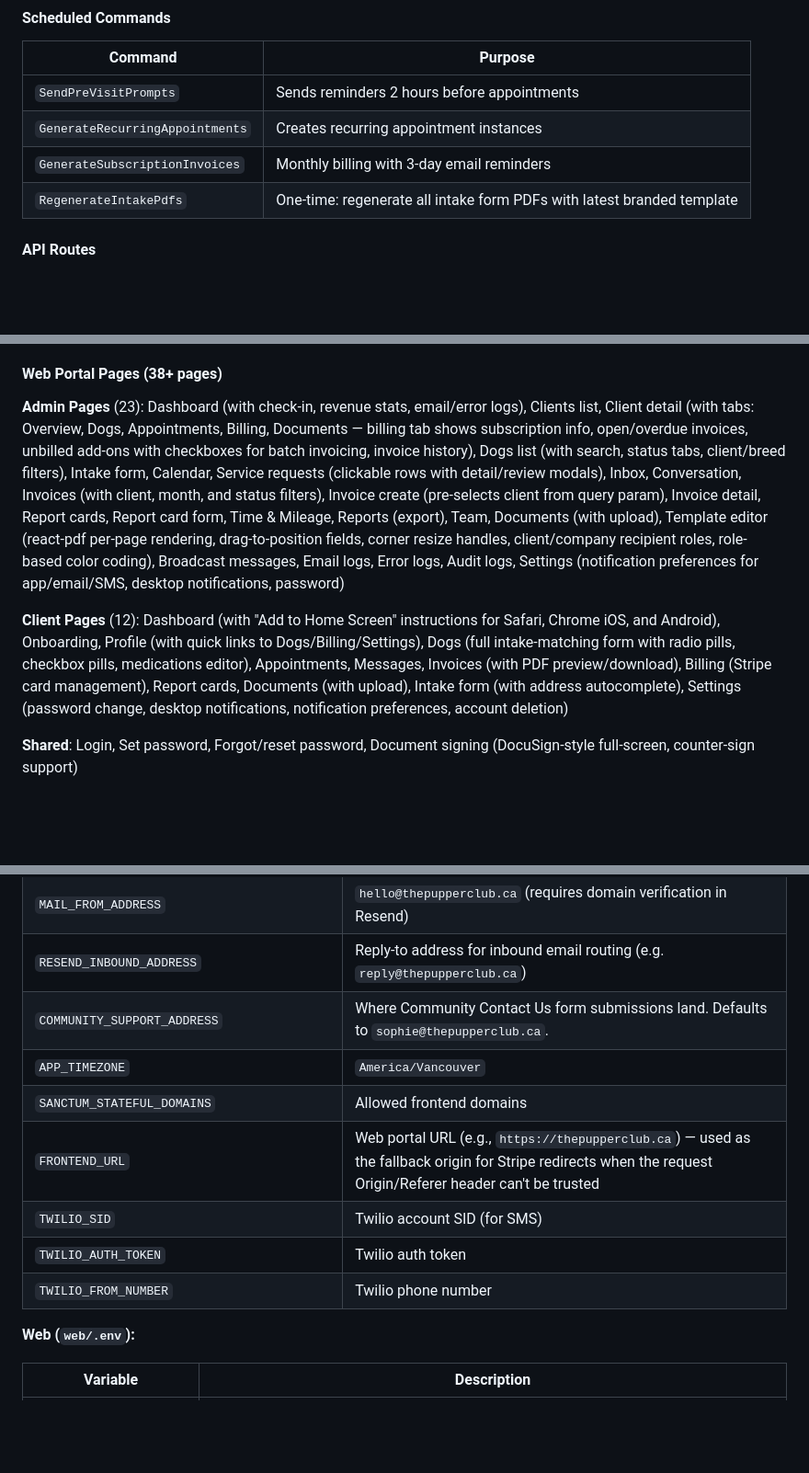
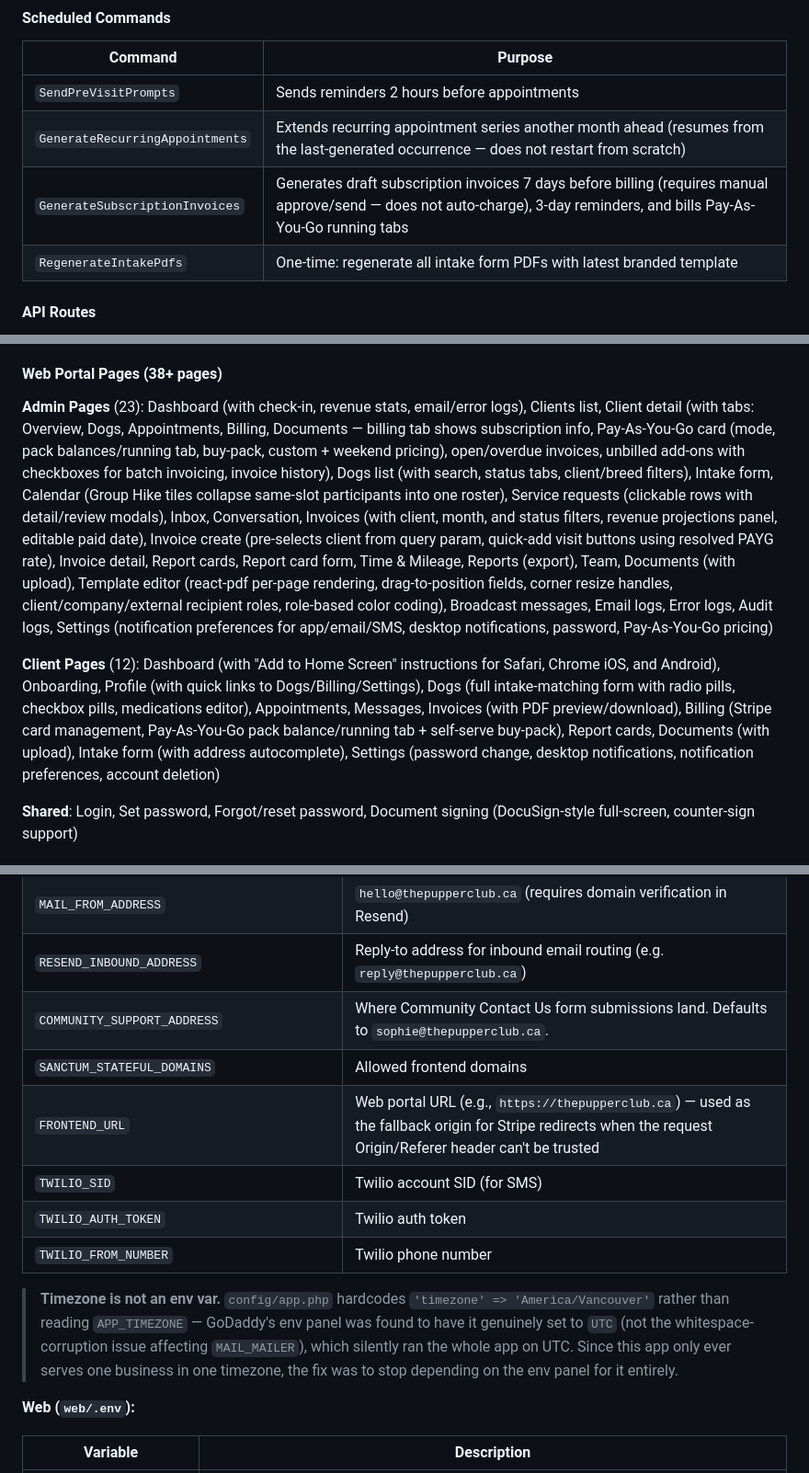
Before and after one commit to Schoquette/thepupperclub.ca, a Markdown page: README.md, 3 parts joined by grey strips. Shown at 92% size. GitHub-like rendering; blank space fills up the shorter version.

```diff
--- a/README.md
+++ b/README.md
@@ -75,8 +77,8 @@ thepupperclub.ca/
 | Command | Purpose |
 |---------|---------|
 | `SendPreVisitPrompts` | Sends reminders 2 hours before appointments |
-| `GenerateRecurringAppointments` | Creates recurring appointment instances |
-| `GenerateSubscriptionInvoices` | Monthly billing with 3-day email reminders |
+| `GenerateRecurringAppointments` | Extends recurring appointment series another month ahead (resumes from the last-generated occurrence — does not restart from scratch) |
+| `GenerateSubscriptionInvoices` | Generates draft subscription invoices 7 days before billing (requires manual approve/send — does not auto-charge), 3-day reminders, and bills Pay-As-You-Go running tabs |
 | `RegenerateIntakePdfs` | One-time: regenerate all intake form PDFs with latest branded template |
 
 #### API Routes
@@ -100,9 +102,9 @@ thepupperclub.ca/
 
 #### Web Portal Pages (38+ pages)
 
-**Admin Pages** (23): Dashboard (with check-in, revenue stats, email/error logs), Clients list, Client detail (with tabs: Overview, Dogs, Appointments, Billing, Documents — billing tab shows subscription info, open/overdue invoices, unbilled add-ons with checkboxes for batch invoicing, invoice history), Dogs list (with search, status tabs, client/breed filters), Intake form, Calendar, Service requests (clickable rows with detail/review modals), Inbox, Conversation, Invoices (with client, month, and status filters), Invoice create (pre-selects client from query param), Invoice detail, Report cards, Report card form, Time & Mileage, Reports (export), Team, Documents (with upload), Template editor (react-pdf per-page rendering, drag-to-position fields, corner resize handles, client/company recipient roles, role-based color coding), Broadcast messages, Email logs, Error logs, Audit logs, Settings (notification preferences for app/email/SMS, desktop notifications, password)
+**Admin Pages** (23): Dashboard (with check-in, revenue stats, email/error logs), Clients list, Client detail (with tabs: Overview, Dogs, Appointments, Billing, Documents — billing tab shows subscription info, Pay-As-You-Go card (mode, pack balances/running tab, buy-pack, custom + weekend pricing), open/overdue invoices, unbilled add-ons with checkboxes for batch invoicing, invoice history), Dogs list (with search, status tabs, client/breed filters), Intake form, Calendar (Group Hike tiles collapse same-slot participants into one roster), Service requests (clickable rows with detail/review modals), Inbox, Conversation, Invoices (with client, month, and status filters, revenue projections panel, editable paid date), Invoice create (pre-selects client from query param, quick-add visit buttons using resolved PAYG rate), Invoice detail, Report cards, Report card form, Time & Mileage, Reports (export), Team, Documents (with upload), Template editor (react-pdf per-page rendering, drag-to-position fields, corner resize handles, client/company/external recipient roles, role-based color coding), Broadcast messages, Email logs, Error logs, Audit logs, Settings (notification preferences for app/email/SMS, desktop notifications, password, Pay-As-You-Go pricing)
 
-**Client Pages** (12): Dashboard (with "Add to Home Screen" instructions for Safari, Chrome iOS, and Android), Onboarding, Profile (with quick links to Dogs/Billing/Settings), Dogs (full intake-matching form with radio pills, checkbox pills, medications editor), Appointments, Messages, Invoices (with PDF preview/download), Billing (Stripe card management), Report cards, Documents (with upload), Intake form (with address autocomplete), Settings (password change, desktop notifications, notification preferences, account deletion)
+**Client Pages** (12): Dashboard (with "Add to Home Screen" instructions for Safari, Chrome iOS, and Android), Onboarding, Profile (with quick links to Dogs/Billing/Settings), Dogs (full intake-matching form with radio pills, checkbox pills, medications editor), Appointments, Messages, Invoices (with PDF preview/download), Billing (Stripe card management, Pay-As-You-Go pack balance/running tab + self-serve buy-pack), Report cards, Documents (with upload), Intake form (with address autocomplete), Settings (password change, desktop notifications, notification preferences, account deletion)
 
 **Shared**: Login, Set password, Forgot/reset password, Document signing (DocuSign-style full-screen, counter-sign support)
 
@@ -442,12 +445,13 @@ npx expo start
 | `MAIL_FROM_ADDRESS` | `hello@thepupperclub.ca` (requires domain verification in Resend) |
 | `RESEND_INBOUND_ADDRESS` | Reply-to address for inbound email routing (e.g. `reply@thepupperclub.ca`) |
 | `COMMUNITY_SUPPORT_ADDRESS` | Where Community Contact Us form submissions land. Defaults to `sophie@thepupperclub.ca`. |
-| `APP_TIMEZONE` | `America/Vancouver` |
 | `SANCTUM_STATEFUL_DOMAINS` | Allowed frontend domains |
 | `FRONTEND_URL` | Web portal URL (e.g., `https://thepupperclub.ca`) — used as the fallback origin for Stripe redirects when the request Origin/Referer header can't be trusted |
 | `TWILIO_SID` | Twilio account SID (for SMS) |
 | `TWILIO_AUTH_TOKEN` | Twilio auth token |
 | `TWILIO_FROM_NUMBER` | Twilio phone number |
+
+> **Timezone is not an env var.** `config/app.php` hardcodes `'timezone' => 'America/Vancouver'` rather than reading `APP_TIMEZONE` — GoDaddy's env panel was found to have it genuinely set to `UTC` (not the whitespace-corruption issue affecting `MAIL_MAILER`), which silently ran the whole app on UTC. Since this app only ever serves one business in one timezone, the fix was to stop depending on the env panel for it entirely.
 
 **Web (`web/.env`):**
 
```
Also changed, not shown: other parts of README.md (+7 -4 lines).
